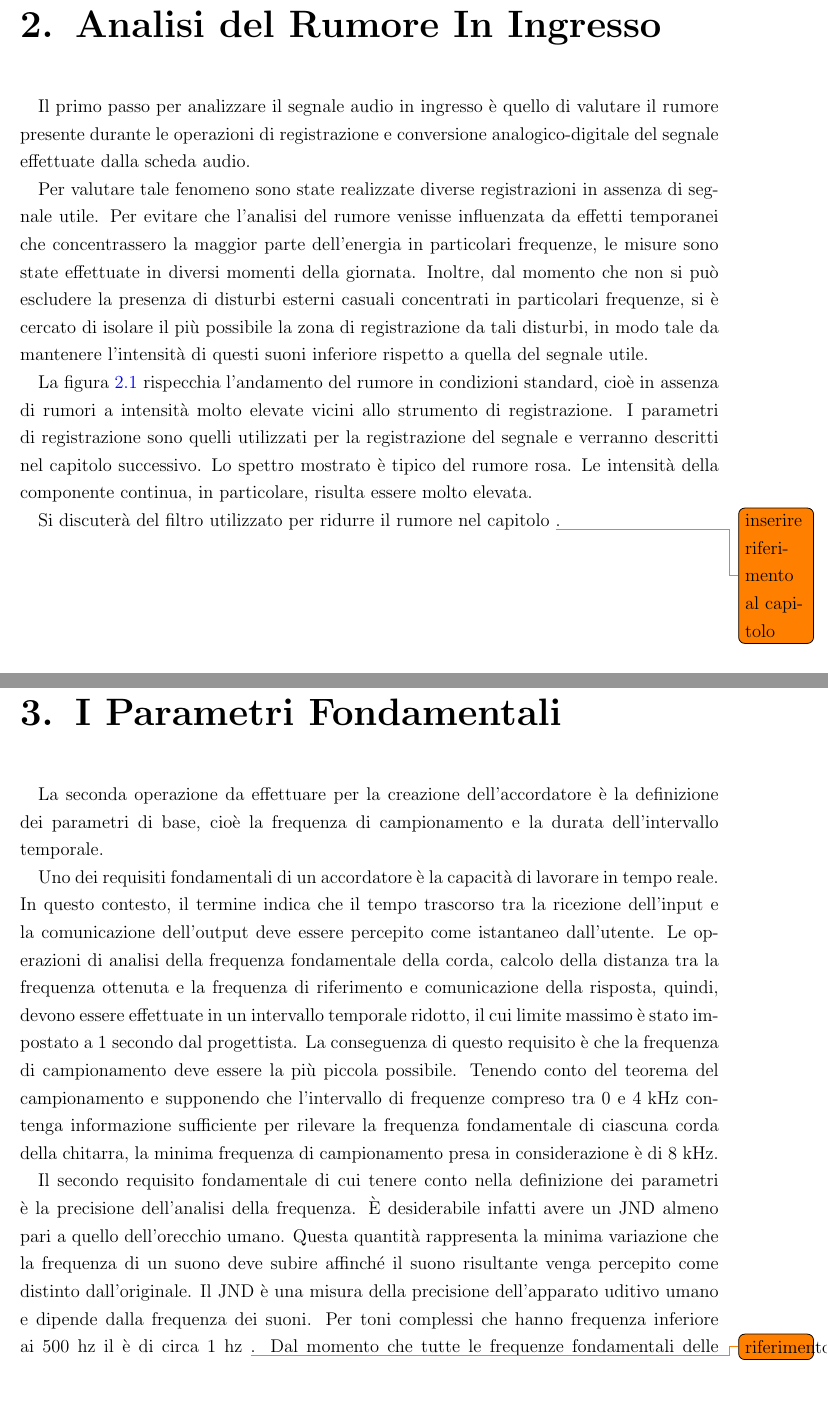
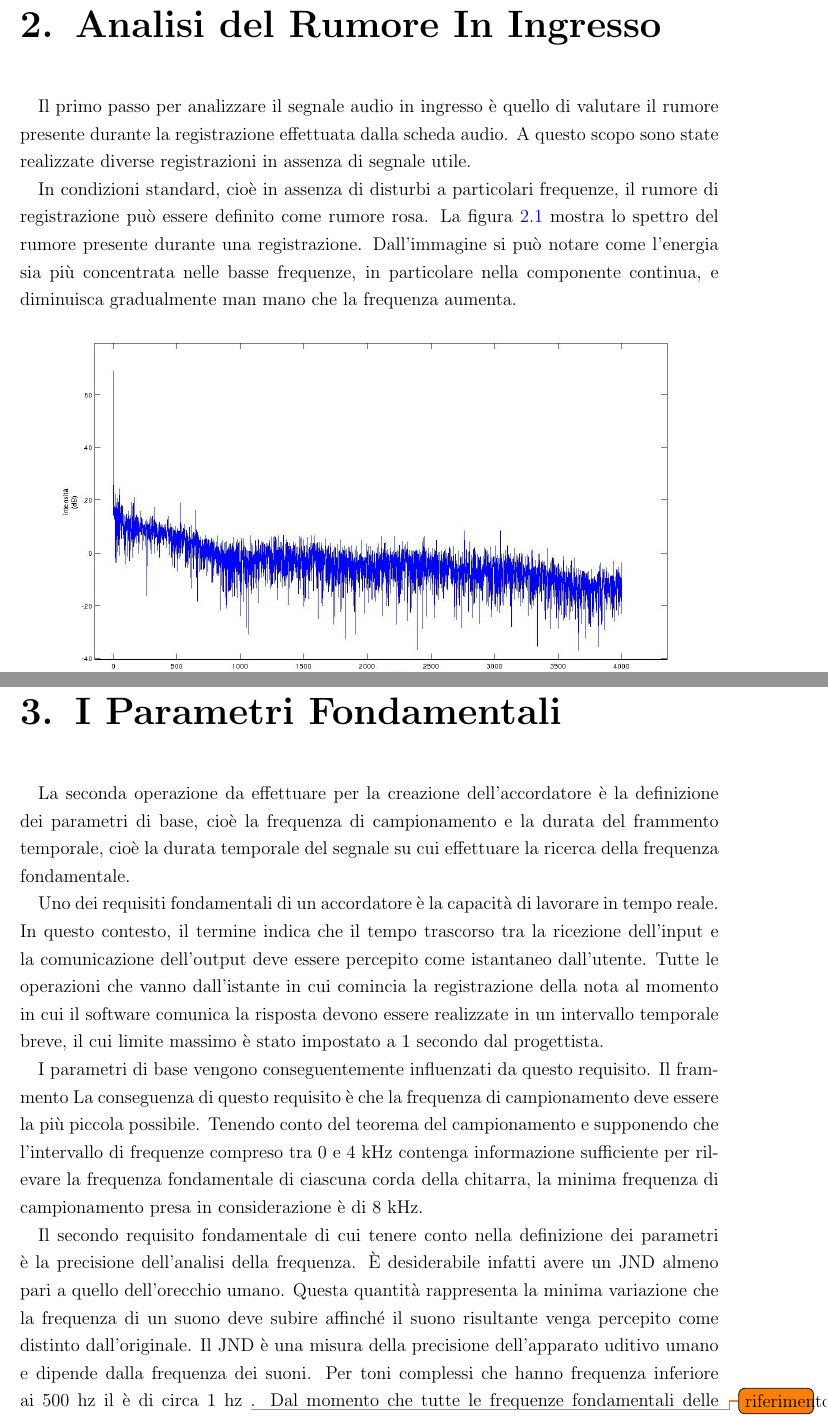
Before and after one commit to bonfa/AudioProcessing, a LaTeX document (99-Project/relation/elaborato_bonfadelli.tex, which reads 99-Project/relation/chapters/chap_02.tex, 99-Project/relation/chapters/chap_03.tex): two parts of pages 6 and 8 of 20 before the commit and two parts of pages 6 and 7 of 19 after it, joined at a grey line, cut so that both start at the same text, the shorter picture padded with empty space. Compiled offline with pdfLaTeX; an older LaTeX class or package is replaced by its successor.

Commit message:
sistemato capitolo 2 - comincia il 3

```diff
--- a/99-Project/relation/chapters/chap_02.tex
+++ b/99-Project/relation/chapters/chap_02.tex
@@ -1,18 +1,15 @@
 \chapter{Analisi del Rumore In Ingresso}\label{cap:rumore}
 
-Il primo passo per analizzare il segnale audio in ingresso è quello di valutare il rumore presente durante le operazioni di registrazione e conversione analogico-digitale del segnale effettuate dalla scheda audio.
+Il primo passo per analizzare il segnale audio in ingresso è quello di valutare il rumore presente durante la registrazione effettuata dalla scheda audio.
+A questo scopo sono state realizzate diverse registrazioni in assenza di segnale utile.
 
-Per valutare tale fenomeno sono state realizzate diverse registrazioni in assenza di segnale utile.
-Per evitare che l'analisi del rumore venisse influenzata da effetti temporanei che concentrassero la maggior parte dell'energia in particolari frequenze, le misure sono state effettuate in diversi momenti della giornata.
-Inoltre, dal momento che non si può escludere la presenza di disturbi esterni casuali concentrati in particolari frequenze, si è cercato di isolare il più possibile la zona di registrazione da tali disturbi, in modo tale da mantenere l'intensità di questi suoni inferiore rispetto a quella del segnale utile.
+In condizioni standard, cioè in assenza di disturbi a particolari frequenze, il rumore di registrazione può essere definito come rumore rosa.
+La figura \ref{fig:rumore} mostra lo spettro del rumore presente durante una registrazione.
+Dall'immagine si può notare come l'energia sia più concentrata nelle basse frequenze, in particolare nella componente continua, e diminuisca gradualmente man mano che la frequenza aumenta.
 
-La figura \ref{fig:rumore} rispecchia l'andamento del rumore in condizioni standard, cioè in assenza di rumori a intensità molto elevate vicini allo strumento di registrazione.
-I parametri di registrazione sono quelli utilizzati per la registrazione del segnale e verranno descritti nel capitolo successivo.
-Lo spettro mostrato è tipico del rumore rosa.
-Le intensità della componente continua, in particolare, risulta essere molto elevata.
+%Inoltre, dal momento che non si può escludere la presenza di disturbi esterni casuali concentrati in particolari frequenze, si è cercato di isolare il più possibile la zona di registrazione da tali disturbi, in modo tale da mantenere l'intensità di questi suoni inferiore rispetto a quella del segnale utile.
 
-Si discuterà del filtro utilizzato per ridurre il rumore nel capitolo \todo{inserire riferimento al capitolo}.
-
+%Si discuterà del filtro utilizzato per ridurre il rumore nel capitolo \ref{cap:rilevamento_frequenza}.
 	\begin{figure}[h]
 	  \begin{center}
 	    \includegraphics[width=\textwidth*\real{0.9}]{images/ch_02/spettro_rumore.jpg}
--- a/99-Project/relation/chapters/chap_03.tex
+++ b/99-Project/relation/chapters/chap_03.tex
@@ -1,10 +1,15 @@
 \chapter{I Parametri Fondamentali}\label{cap:parametri}
 
-La seconda operazione da effettuare per la creazione dell'accordatore è la definizione dei parametri di base, cioè la frequenza di campionamento e la durata dell'intervallo temporale.
+La seconda operazione da effettuare per la creazione dell'accordatore è la definizione dei parametri di base, cioè la frequenza di campionamento e la durata del frammento temporale, cioè la durata temporale del segnale su cui effettuare la ricerca della frequenza fondamentale.
 
 Uno dei requisiti fondamentali di un accordatore è la capacità di lavorare in tempo reale.
 In questo contesto, il termine indica che il tempo trascorso tra la ricezione dell'input e la comunicazione dell'output deve essere percepito come istantaneo dall'utente.
-Le operazioni di analisi della frequenza fondamentale della corda, calcolo della distanza tra la frequenza ottenuta e la frequenza di riferimento e comunicazione della risposta, quindi, devono essere effettuate in un intervallo temporale ridotto, il cui limite massimo è stato impostato a 1 secondo dal progettista.
+Tutte le operazioni che vanno dall'istante in cui comincia la registrazione della nota al momento in cui il software comunica la risposta devono essere realizzate in un intervallo temporale breve, il cui limite massimo è stato impostato a 1 secondo dal progettista.
+%La durata del frammento temporale è stata impostata a 1 secondo dal progettista.
+%Le operazioni di analisi della frequenza fondamentale della corda, calcolo della distanza tra la frequenza ottenuta e la frequenza di riferimento e comunicazione della risposta, quindi, devono essere effettuate in un intervallo temporale ridotto, il cui limite massimo è stato impostato a 1 secondo dal progettista.
+
+I parametri di base vengono conseguentemente influenzati da questo requisito.
+Il frammento
 La conseguenza di questo requisito è che la frequenza di campionamento deve essere la più piccola possibile.
 Tenendo conto del teorema del campionamento e supponendo che l'intervallo di frequenze compreso tra 0 e \mbox{4 kHz} contenga informazione sufficiente per rilevare la frequenza fondamentale di ciascuna corda della chitarra, la minima frequenza di campionamento presa in considerazione è di 8 kHz.
 
```
